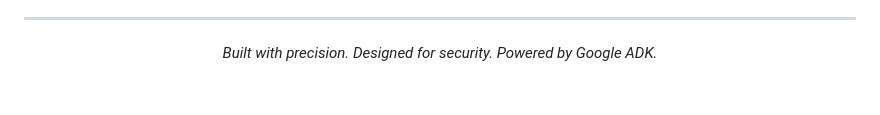
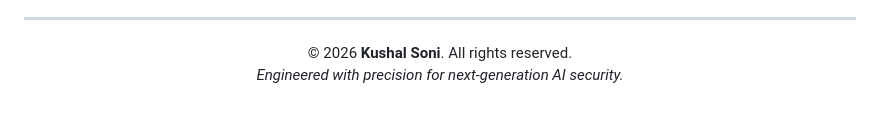
Before and after one commit to kushal-soni-official/neural-firewall, a Markdown page: README.md, the part around the change. GitHub-like rendering.

Commit message:
docs: add professional copyright and attribution footer

```diff
--- a/README.md
+++ b/README.md
@@ -152,6 +152,7 @@ This project was built as the final Capstone Project for the **Kaggle 5-Day GenA
 
 <div align="center">
 
-*Built with precision. Designed for security. Powered by Google ADK.*
+&copy; 2026 **Kushal Soni**. All rights reserved.<br>
+*Engineered with precision for next-generation AI security.*
 
 </div>
```
